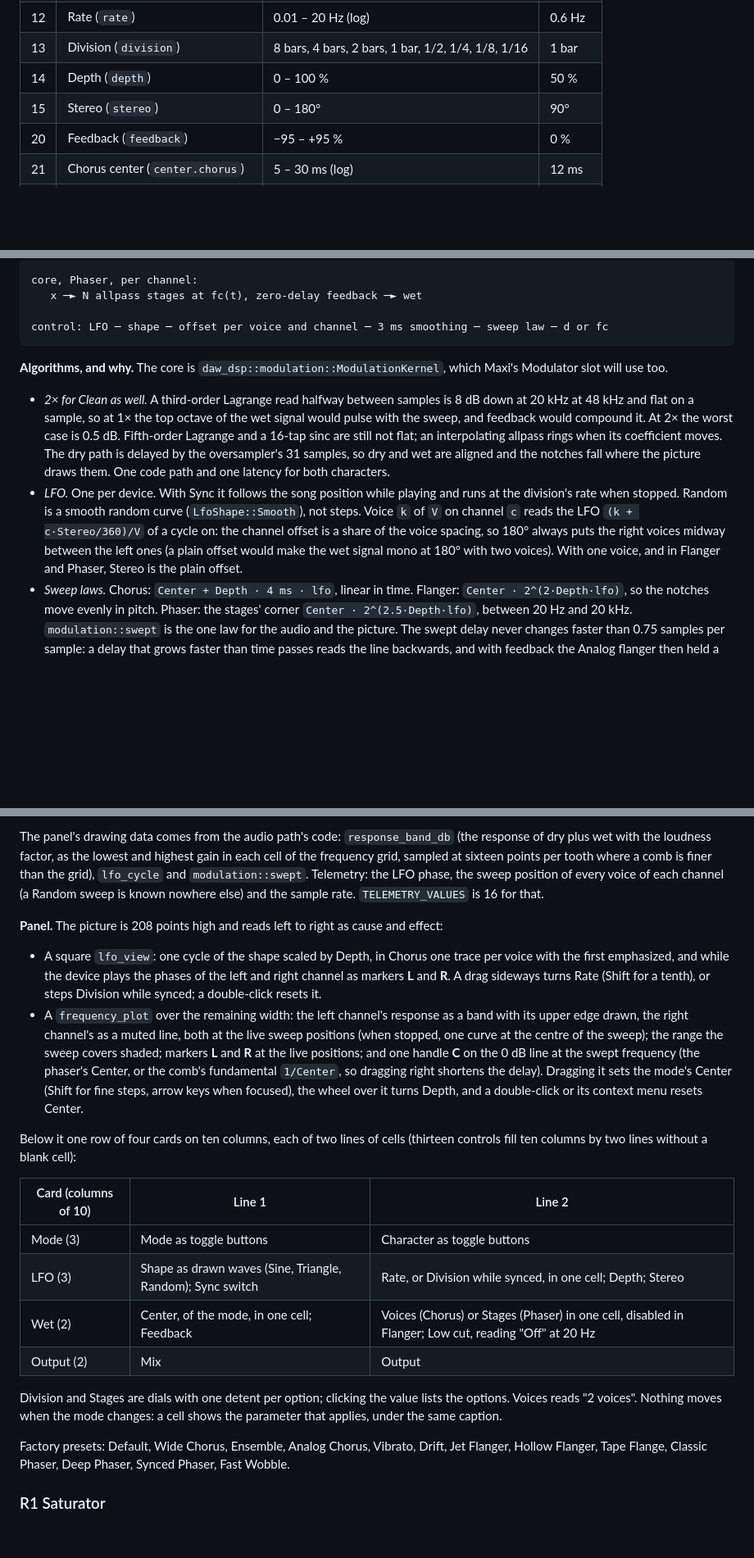
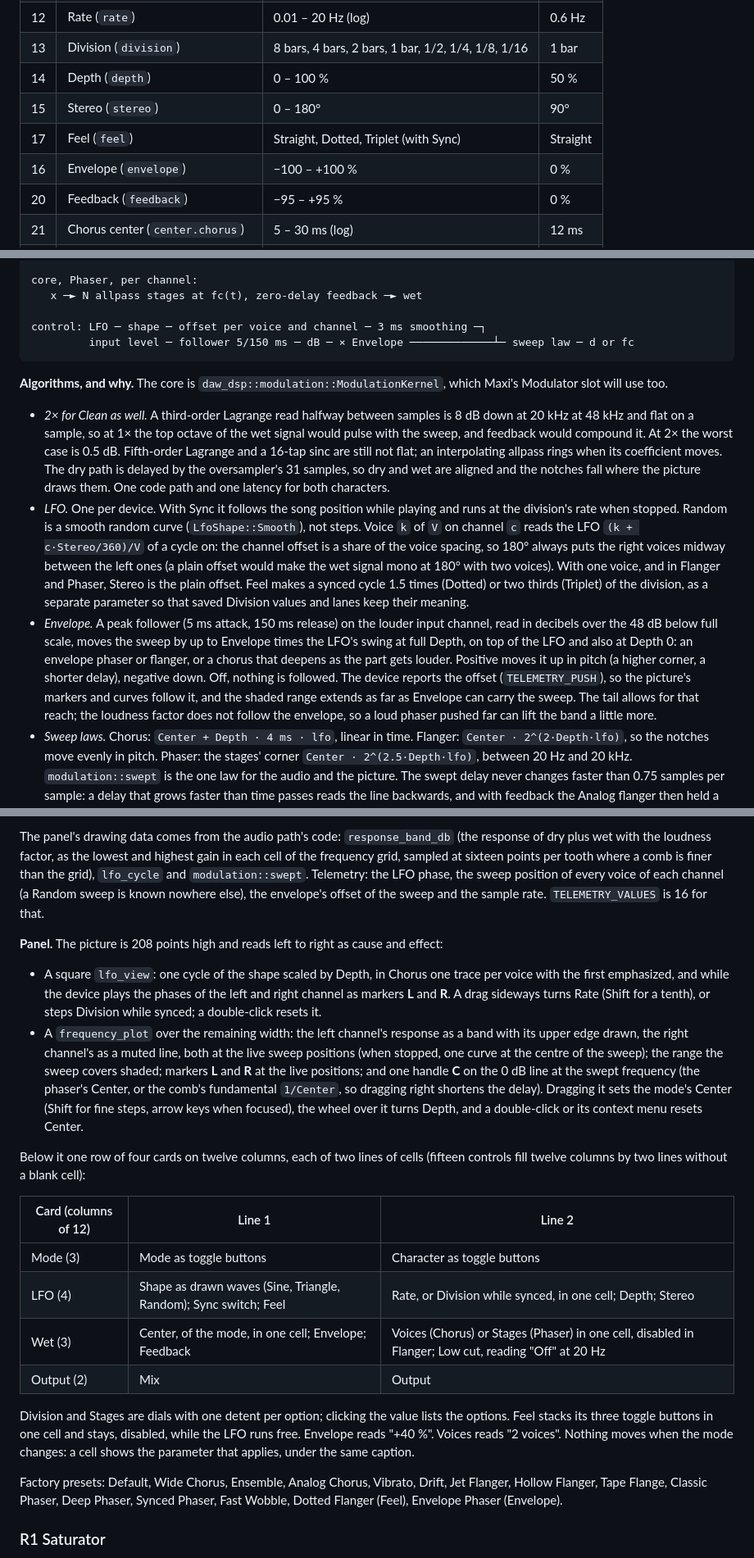
Before and after one commit to protocodus/rill-daw, a Markdown page: docs/R1_DEVICES.md, 3 parts joined by grey strips. Shown at 82% size. GitHub-like rendering; blank space fills up the shorter version.

````diff
--- a/docs/R1_DEVICES.md
+++ b/docs/R1_DEVICES.md
@@ -1002,6 +1002,8 @@ are the effect pair.
 | 13 | Division (`division`) | 8 bars, 4 bars, 2 bars, 1 bar, 1/2, 1/4, 1/8, 1/16 | 1 bar |
 | 14 | Depth (`depth`) | 0 – 100 % | 50 % |
 | 15 | Stereo (`stereo`) | 0 – 180° | 90° |
+| 17 | Feel (`feel`) | Straight, Dotted, Triplet (with Sync) | Straight |
+| 16 | Envelope (`envelope`) | −100 – +100 % | 0 % |
 | 20 | Feedback (`feedback`) | −95 – +95 % | 0 % |
 | 21 | Chorus center (`center.chorus`) | 5 – 30 ms (log) | 12 ms |
 | 22 | Flanger center (`center.flanger`) | 0.1 – 10 ms (log) | 1.5 ms |
@@ -1034,7 +1036,8 @@ core, Chorus and Flanger, per channel:
 core, Phaser, per channel:
    x ─► N allpass stages at fc(t), zero-delay feedback ─► wet
 
-control: LFO ─ shape ─ offset per voice and channel ─ 3 ms smoothing ─ sweep law ─ d or fc
+control: LFO ─ shape ─ offset per voice and channel ─ 3 ms smoothing ─┐
+         input level ─ follower 5/150 ms ─ dB ─ × Envelope ─────────────┴─ sweep law ─ d or fc
 ```
 
 **Algorithms, and why.** The core is `daw_dsp::modulation::ModulationKernel`,
@@ -1055,7 +1058,20 @@ which Maxi's Modulator slot will use too.
   offset is a share of the voice spacing, so 180° always puts the right
   voices midway between the left ones (a plain offset would make the wet
   signal mono at 180° with two voices). With one voice, and in Flanger and
-  Phaser, Stereo is the plain offset.
+  Phaser, Stereo is the plain offset. Feel makes a synced cycle 1.5 times
+  (Dotted) or two thirds (Triplet) of the division, as a separate parameter
+  so that saved Division values and lanes keep their meaning.
+- *Envelope.* A peak follower (5 ms attack, 150 ms release) on the louder
+  input channel, read in decibels over the 48 dB below full scale, moves
+  the sweep by up to Envelope times the LFO's swing at full Depth, on top
+  of the LFO and also at Depth 0: an envelope phaser or flanger, or a
+  chorus that deepens as the part gets louder. Positive moves it up in
+  pitch (a higher corner, a shorter delay), negative down. Off, nothing is
+  followed. The device reports the offset (`TELEMETRY_PUSH`), so the
+  picture's markers and curves follow it, and the shaded range extends as
+  far as Envelope can carry the sweep. The tail allows for that reach; the
+  loudness factor does not follow the envelope, so a loud phaser pushed far
+  can lift the band a little more.
 - *Sweep laws.* Chorus: `Center + Depth · 4 ms · lfo`, linear in time.
   Flanger: `Center · 2^(2·Depth·lfo)`, so the notches move evenly in pitch.
   Phaser: the stages' corner `Center · 2^(2.5·Depth·lfo)`, between 20 Hz and
@@ -1111,7 +1127,7 @@ as the lowest and highest gain in each cell of the frequency grid, sampled
 at sixteen points per tooth where a comb is finer than the grid),
 `lfo_cycle` and `modulation::swept`. Telemetry: the LFO phase, the sweep
 position of every voice of each channel (a Random sweep is known nowhere
-else) and the sample rate. `TELEMETRY_VALUES` is 16 for that.
+else), the envelope's offset of the sweep and the sample rate. `TELEMETRY_VALUES` is 16 for that.
 
 **Panel.** The picture is 208 points high and reads left to right as cause
 and effect:
@@ -1131,24 +1147,26 @@ and effect:
   (Shift for fine steps, arrow keys when focused), the wheel over it turns
   Depth, and a double-click or its context menu resets Center.
 
-Below it one row of four cards on ten columns, each of two lines of cells
-(thirteen controls fill ten columns by two lines without a blank cell):
-
-| Card (columns of 10) | Line 1 | Line 2 |
+Below it one row of four cards on twelve columns, each of two lines of cells
+(fifteen controls fill twelve columns by two lines without a blank cell):
+
+| Card (columns of 12) | Line 1 | Line 2 |
 | --- | --- | --- |
 | Mode (3) | Mode as toggle buttons | Character as toggle buttons |
-| LFO (3) | Shape as drawn waves (Sine, Triangle, Random); Sync switch | Rate, or Division while synced, in one cell; Depth; Stereo |
-| Wet (2) | Center, of the mode, in one cell; Feedback | Voices (Chorus) or Stages (Phaser) in one cell, disabled in Flanger; Low cut, reading "Off" at 20 Hz |
+| LFO (4) | Shape as drawn waves (Sine, Triangle, Random); Sync switch; Feel | Rate, or Division while synced, in one cell; Depth; Stereo |
+| Wet (3) | Center, of the mode, in one cell; Envelope; Feedback | Voices (Chorus) or Stages (Phaser) in one cell, disabled in Flanger; Low cut, reading "Off" at 20 Hz |
 | Output (2) | Mix | Output |
 
 Division and Stages are dials with one detent per option; clicking the
-value lists the options. Voices reads "2 voices". Nothing moves when the
+value lists the options. Feel stacks its three toggle buttons in one cell
+and stays, disabled, while the LFO runs free. Envelope reads "+40 %". Voices reads "2 voices". Nothing moves when the
 mode changes: a cell shows the parameter that applies, under the same
 caption.
 
 Factory presets: Default, Wide Chorus, Ensemble, Analog Chorus, Vibrato,
 Drift, Jet Flanger, Hollow Flanger, Tape Flange, Classic Phaser, Deep
-Phaser, Synced Phaser, Fast Wobble.
+Phaser, Synced Phaser, Fast Wobble, Dotted Flanger (Feel), Envelope Phaser
+(Envelope).
 
 ### R1 Saturator
 
````
Also changed, not shown: README.md (+1 -1 lines), docs/AI_TOOLS.md (+3 -1 lines), artifacts/readme-r1-modulator.png, 14 other files.
